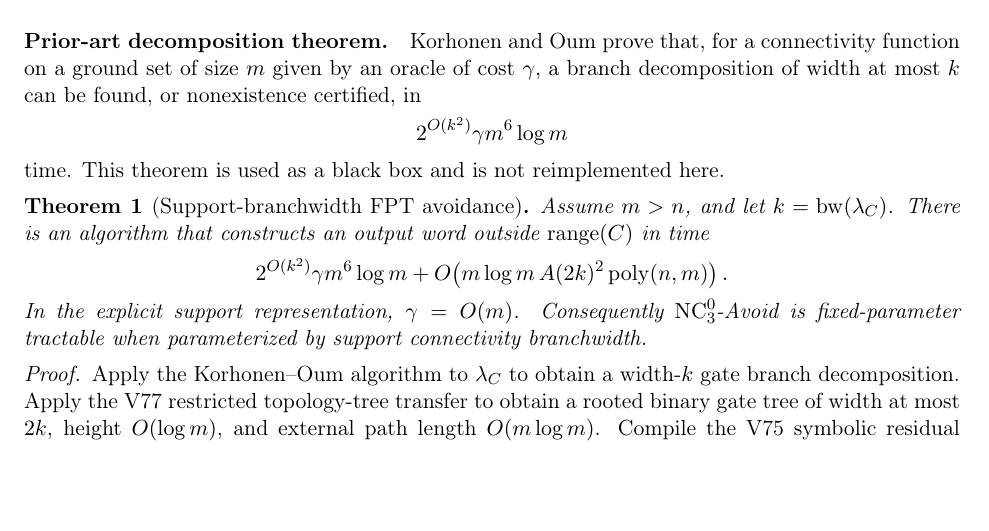
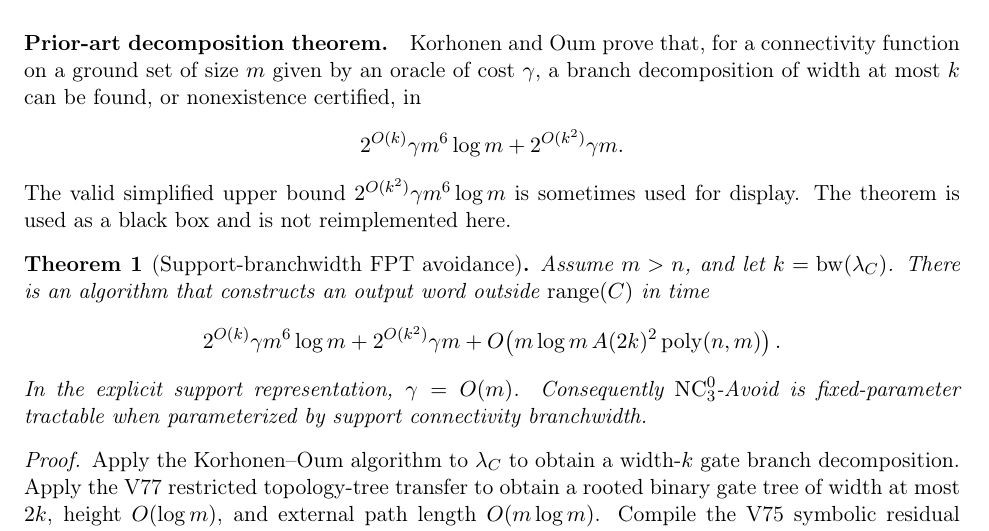
Before and after one commit to suarezrafael/logbook, a LaTeX document (research/p-vs-np/v77/V77_FPT_SUPPORT_WIDTH_THEOREM.tex): part of page 1 of 2, cut so that both start at the same text, the shorter picture padded with empty space. Compiled offline with pdfLaTeX.

Commit message:
V77: use precise FPT discovery runtime in formal theorem

```diff
--- a/research/p-vs-np/v77/V77_FPT_SUPPORT_WIDTH_THEOREM.tex
+++ b/research/p-vs-np/v77/V77_FPT_SUPPORT_WIDTH_THEOREM.tex
@@ -43,15 +43,18 @@ Korhonen and Oum prove that, for a connectivity function on a ground set of
 size $m$ given by an oracle of cost $\gamma$, a branch decomposition of width
 at most $k$ can be found, or nonexistence certified, in
 \[
- 2^{O(k^2)}\gamma m^6\log m
+ 2^{O(k)}\gamma m^6\log m+2^{O(k^2)}\gamma m.
 \]
-time. This theorem is used as a black box and is not reimplemented here.
+The valid simplified upper bound
+$2^{O(k^2)}\gamma m^6\log m$ is sometimes used for display. The theorem is
+used as a black box and is not reimplemented here.
 
 \begin{theorem}[Support-branchwidth FPT avoidance]
 Assume $m>n$, and let $k=\operatorname{bw}(\lambda_C)$. There is an algorithm
 that constructs an output word outside $\operatorname{range}(C)$ in time
 \[
- 2^{O(k^2)}\gamma m^6\log m
+ 2^{O(k)}\gamma m^6\log m
+ +2^{O(k^2)}\gamma m
  +O\!\left(m\log m\,A(2k)^2\operatorname{poly}(n,m)\right).
 \]
 In the explicit support representation, $\gamma=O(m)$. Consequently
```
